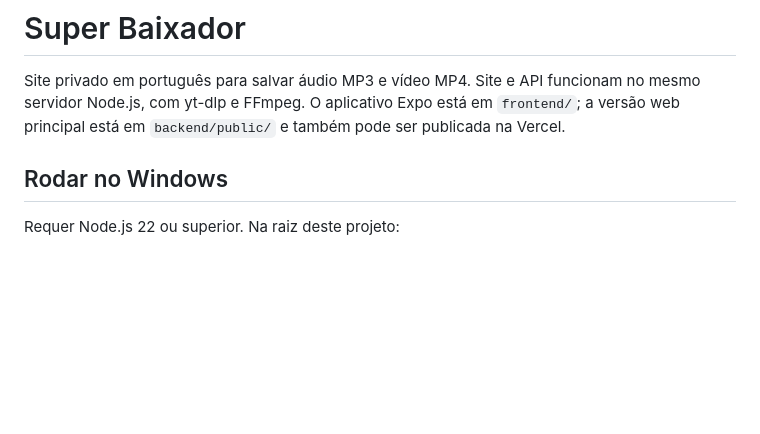
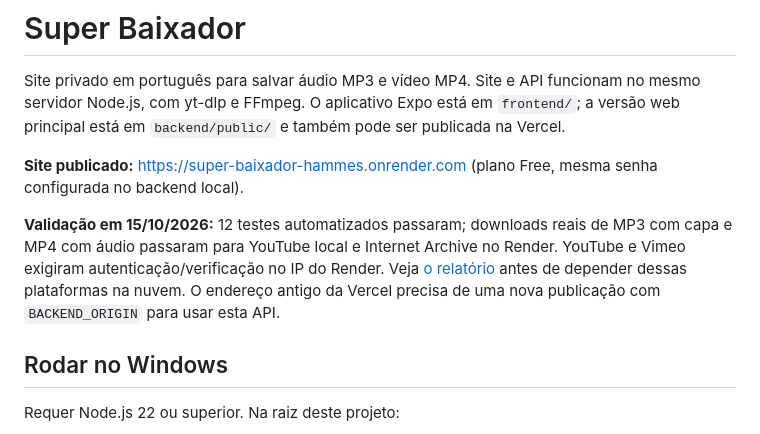
Before and after one commit to GustavoHammes/Projetos_caseiros, a Markdown page: Projeto mp3_mp4/README.md, the part around the change. Drawn GitHub-style; blank space fills up the shorter version.

Commit message:
Documenta publicacao gratuita e resultados dos testes reais

```diff
--- a/Projeto mp3_mp4/README.md
+++ b/Projeto mp3_mp4/README.md
@@ -1,6 +1,10 @@
 # Super Baixador
 
 Site privado em português para salvar áudio MP3 e vídeo MP4. Site e API funcionam no mesmo servidor Node.js, com yt-dlp e FFmpeg. O aplicativo Expo está em `frontend/`; a versão web principal está em `backend/public/` e também pode ser publicada na Vercel.
+
+**Site publicado:** https://super-baixador-hammes.onrender.com (plano Free, mesma senha configurada no backend local).
+
+**Validação em 15/10/2026:** 12 testes automatizados passaram; downloads reais de MP3 com capa e MP4 com áudio passaram para YouTube local e Internet Archive no Render. YouTube e Vimeo exigiram autenticação/verificação no IP do Render. Veja [o relatório](docs/VALIDACAO.md) antes de depender dessas plataformas na nuvem. O endereço antigo da Vercel precisa de uma nova publicação com `BACKEND_ORIGIN` para usar esta API.
 
 ## Rodar no Windows
 
```
Also changed, not shown: Projeto mp3_mp4/docs/VALIDACAO.md (added, +36 -0 lines).
